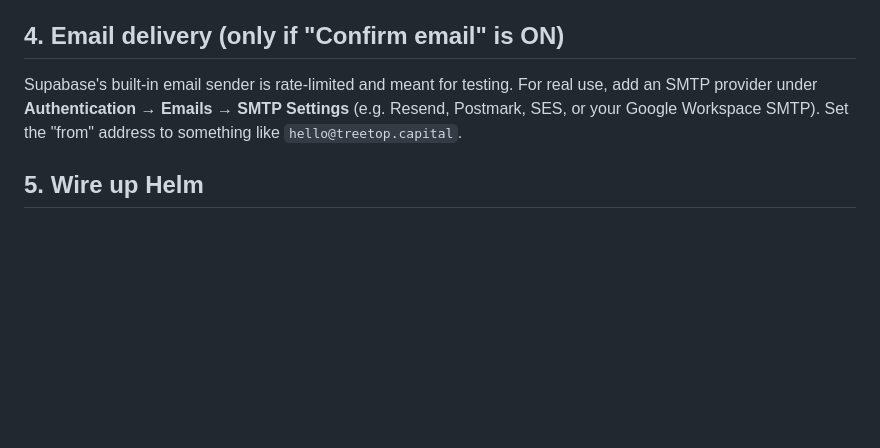
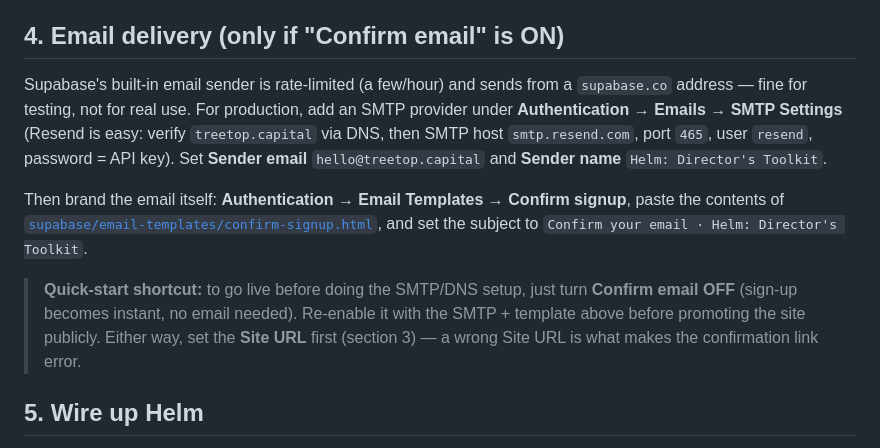
Before and after one commit to guy841/founders-toolkit, a Markdown page: SUPABASE_SETUP.md, the part around the change. Rendered like a GitHub page; blank space fills up the shorter version.

Commit message:
Docs: SMTP + branded template steps and the quick-start shortcut
Document the Resend SMTP setup, branding the Confirm-signup template, and the
"turn confirmation OFF to go live now" shortcut — and that a wrong Site URL is
what breaks the confirmation link.

Co-Authored-By: Claude Opus 4.8 (1M context) <noreply@anthropic.com>

```diff
--- a/SUPABASE_SETUP.md
+++ b/SUPABASE_SETUP.md
@@ -65,10 +65,22 @@ locally) to **Redirect URLs**.
 
 ## 4. Email delivery (only if "Confirm email" is ON)
 
-Supabase's built-in email sender is rate-limited and meant for testing. For real
-use, add an SMTP provider under **Authentication → Emails → SMTP Settings**
-(e.g. Resend, Postmark, SES, or your Google Workspace SMTP). Set the "from"
-address to something like `hello@treetop.capital`.
+Supabase's built-in email sender is rate-limited (a few/hour) and sends from a
+`supabase.co` address — fine for testing, not for real use. For production, add an
+SMTP provider under **Authentication → Emails → SMTP Settings** (Resend is easy:
+verify `treetop.capital` via DNS, then SMTP host `smtp.resend.com`, port `465`,
+user `resend`, password = API key). Set **Sender email** `hello@treetop.capital`
+and **Sender name** `Helm: Director's Toolkit`.
+
+Then brand the email itself: **Authentication → Email Templates → Confirm signup**,
+paste the contents of [`supabase/email-templates/confirm-signup.html`](supabase/email-templates/confirm-signup.html),
+and set the subject to `Confirm your email · Helm: Director's Toolkit`.
+
+> **Quick-start shortcut:** to go live before doing the SMTP/DNS setup, just turn
+> **Confirm email OFF** (sign-up becomes instant, no email needed). Re-enable it
+> with the SMTP + template above before promoting the site publicly. Either way,
+> set the **Site URL** first (section 3) — a wrong Site URL is what makes the
+> confirmation link error.
 
 ## 5. Wire up Helm
 
```
